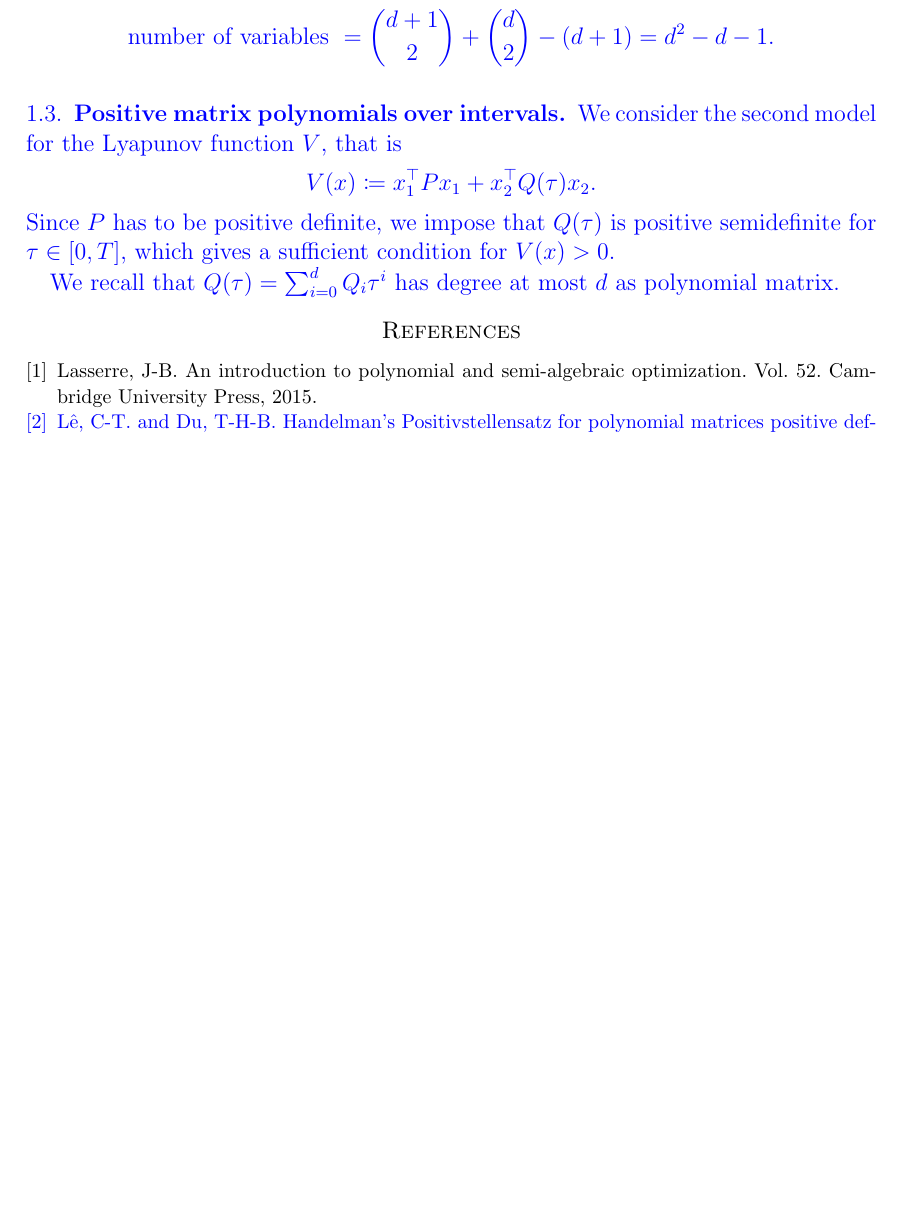
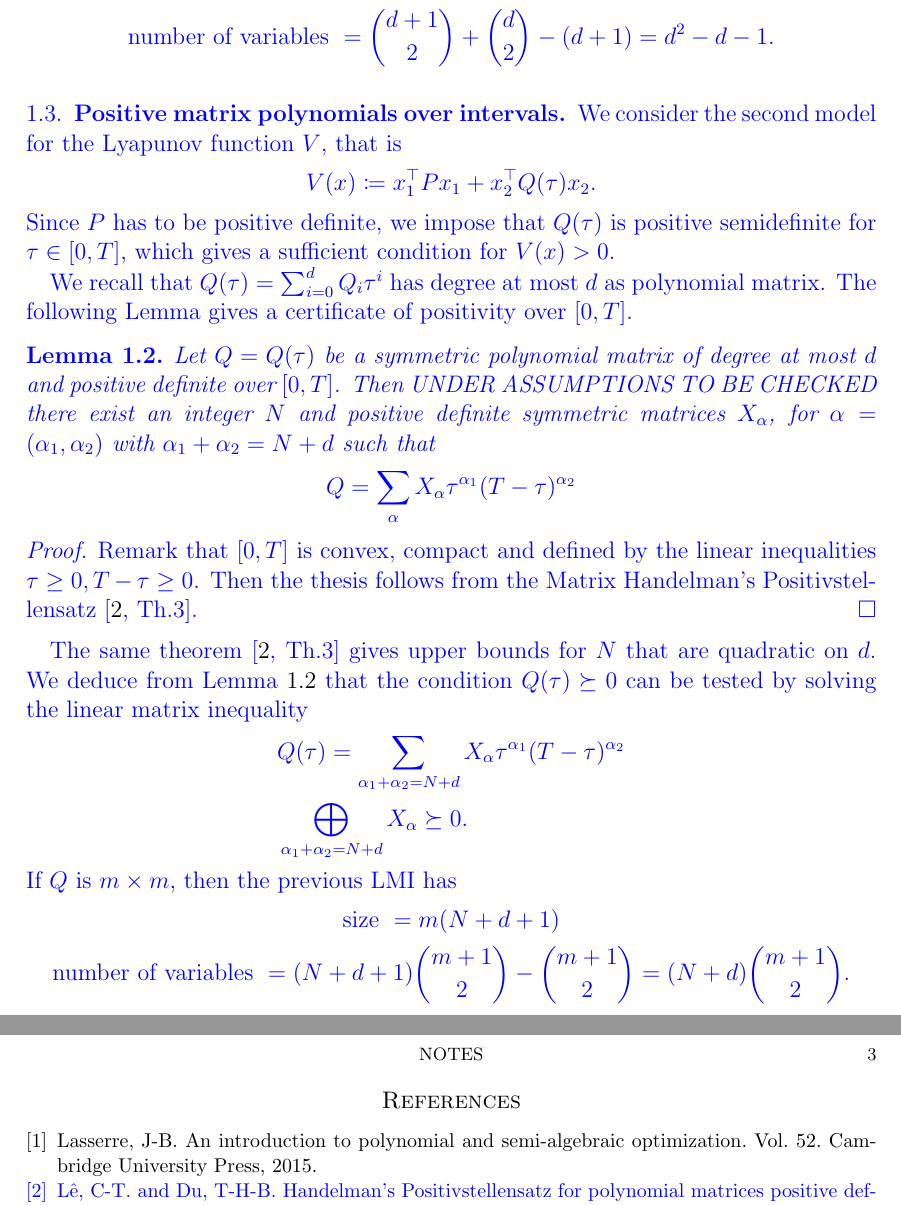
Before and after one commit to f-ferrante/SOS-SampledData, a LaTeX paper (SOS-SampledData.git/trunk/notes_SOS_contr.tex): part of page 2 of 2 before the commit and two parts of pages 2 and 3 of 3 after it, the two joined at a grey line, cut so that both start at the same text, the shorter picture padded with empty space. Compiled offline with pdfLaTeX.

Commit message:
added lemma

```diff
--- a/SOS-SampledData.git/trunk/notes_SOS_contr.tex
+++ b/SOS-SampledData.git/trunk/notes_SOS_contr.tex
@@ -302,10 +302,40 @@ $$
 Since $P$ has to be positive definite, we impose that $Q(\tau)$ is positive semidefinite for $\tau \in [0,T]$,
 which gives a sufficient condition for $V(x)>0$.
 
-We recall that $Q(\tau) = \sum_{i=0}^d Q_i \tau^i$ has degree at most $d$ as polynomial matrix.
+We recall that $Q(\tau) = \sum_{i=0}^d Q_i \tau^i$ has degree at most $d$ as polynomial matrix. The following Lemma
+gives a certificate of positivity over $[0,T]$.
+\begin{lem}\label{matrixhandelman}
+  Let $Q=Q(\tau)$ be a symmetric polynomial matrix of degree at most $d$ and positive definite over $[0,T]$.
+  Then UNDER ASSUMPTIONS TO BE CHECKED there exist an integer $N$ and positive definite symmetric matrices
+  $X_\alpha$, for $\alpha=(\alpha_1,\alpha_2)$ with $\alpha_1+\alpha_2=N+d$ such that
+  $$
+  Q = \sum_\alpha X_\alpha \tau^{\alpha_1}(T-\tau)^{\alpha_2}
+  $$
+\end{lem}
+\begin{proof}
+  Remark that $[0,T]$ is convex, compact and defined by the linear inequalities $\tau \geq 0, T-\tau \geq 0$.
+  Then the thesis follows from the Matrix Handelman's Positivstellensatz \cite[Th.3]{handelman}.
+\end{proof}
+The same theorem \cite[Th.3]{handelman} gives upper bounds for $N$ that are quadratic on $d$.
+We deduce from Lemma \ref{matrixhandelman} that the condition $Q(\tau) \succeq 0$ can be tested by solving
+the linear matrix inequality
+$$
+\begin{aligned}
+  & Q(\tau) = \sum_{\alpha_1+\alpha_2=N+d} X_\alpha \tau^{\alpha_1}(T-\tau)^{\alpha_2} \\
+  &
+  \bigoplus_{\alpha_1+\alpha_2=N+d} X_\alpha \succeq 0.
+\end{aligned}
+$$
+If $Q$ is $m \times m$, then the previous LMI has
+$$
+\text{size } = m(N+d+1)
+$$
+$$
+\text{number of variables } = (N+d+1)\binom{m+1}{2}-\binom{m+1}{2} = (N+d)\binom{m+1}{2}.
+$$
+}
 
 
 
-}
 
 
```
Also changed, not shown: SOS-SampledData.git/trunk/notes_SOS_contr.tex (1 more changed lines).
